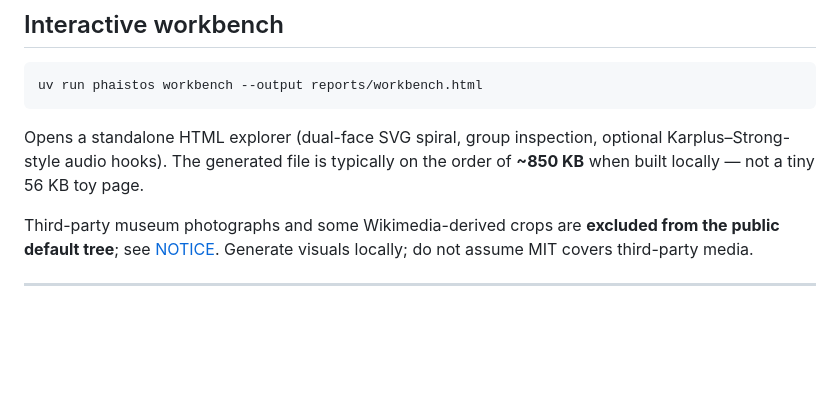
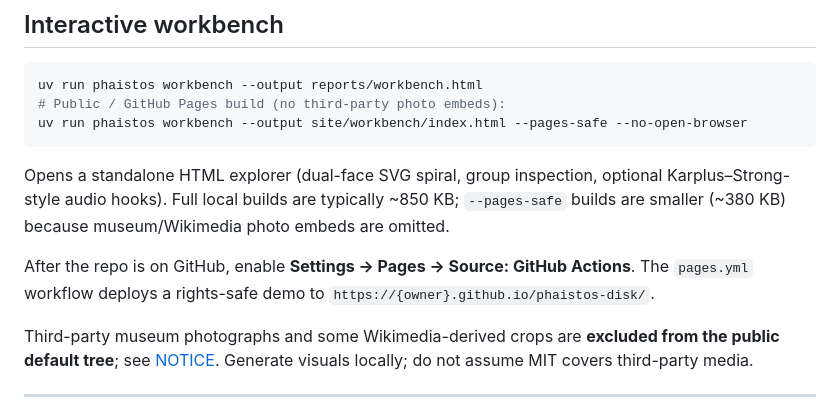
Before and after one commit to lessthanzero/phaistos-disk, a Markdown page: README.md, the part around the change. GitHub-like rendering; blank space fills up the shorter version.

Commit message:
Document GitHub Pages workbench hosting in the README.
Co-authored-by: Cursor <cursoragent@cursor.com>

````diff
--- a/README.md
+++ b/README.md
@@ -72,9 +72,13 @@ Falsifications of popular claims (Saros calculator, Mehen board, modern forgery,
 
 ```bash
 uv run phaistos workbench --output reports/workbench.html
+# Public / GitHub Pages build (no third-party photo embeds):
+uv run phaistos workbench --output site/workbench/index.html --pages-safe --no-open-browser
 ```
 
-Opens a standalone HTML explorer (dual-face SVG spiral, group inspection, optional Karplus–Strong-style audio hooks). The generated file is typically on the order of **~850 KB** when built locally — not a tiny 56 KB toy page.
+Opens a standalone HTML explorer (dual-face SVG spiral, group inspection, optional Karplus–Strong-style audio hooks). Full local builds are typically ~850 KB; `--pages-safe` builds are smaller (~380 KB) because museum/Wikimedia photo embeds are omitted.
+
+After the repo is on GitHub, enable **Settings → Pages → Source: GitHub Actions**. The `pages.yml` workflow deploys a rights-safe demo to `https://{owner}.github.io/phaistos-disk/`.
 
 Third-party museum photographs and some Wikimedia-derived crops are **excluded from the public default tree**; see [NOTICE](NOTICE). Generate visuals locally; do not assume MIT covers third-party media.
 
````
